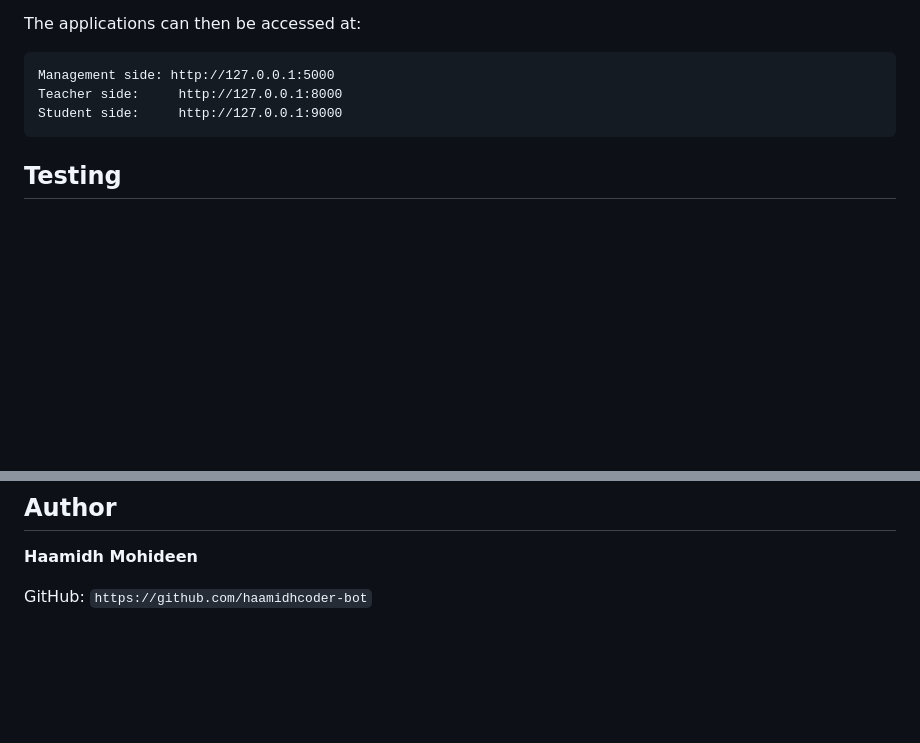
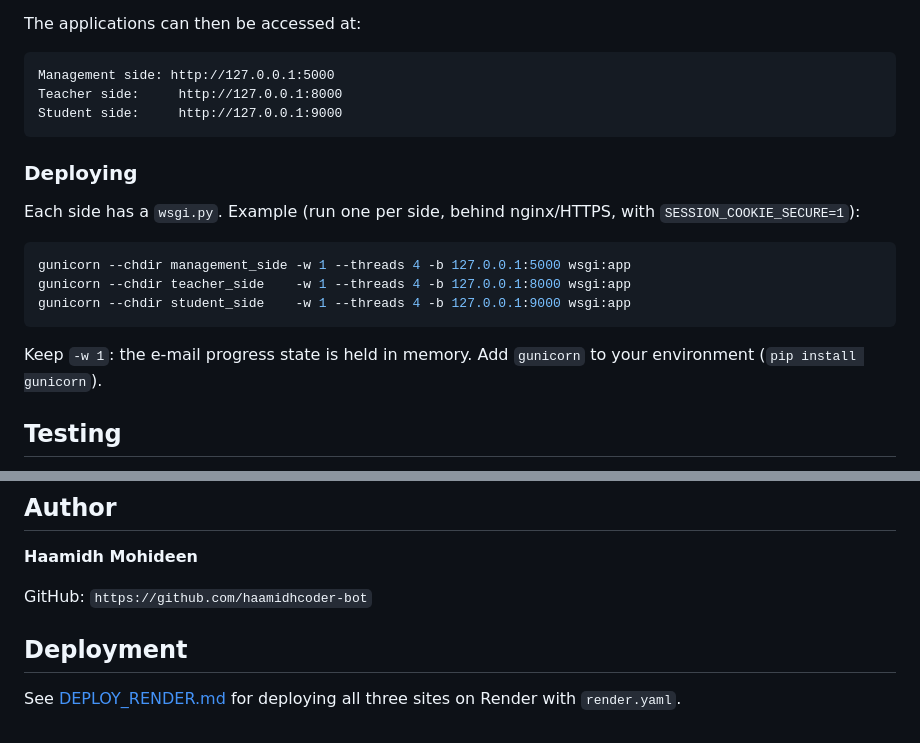
Before and after one commit to haamidhcoder-bot/Smart-Mentor-Connect, a Markdown page: Readme.md, 2 parts joined by grey strips. GitHub-like rendering; blank space fills up the shorter version.

````diff
--- a/Readme.md
+++ b/Readme.md
@@ -218,6 +218,18 @@ Teacher side:     http://127.0.0.1:8000
 Student side:     http://127.0.0.1:9000
 ```
 
+### Deploying
+
+Each side has a `wsgi.py`. Example (run one per side, behind nginx/HTTPS, with `SESSION_COOKIE_SECURE=1`):
+
+```bash
+gunicorn --chdir management_side -w 1 --threads 4 -b 127.0.0.1:5000 wsgi:app
+gunicorn --chdir teacher_side    -w 1 --threads 4 -b 127.0.0.1:8000 wsgi:app
+gunicorn --chdir student_side    -w 1 --threads 4 -b 127.0.0.1:9000 wsgi:app
+```
+
+Keep `-w 1`: the e-mail progress state is held in memory. Add `gunicorn` to your environment (`pip install gunicorn`).
+
 ## Testing
 
 Smart Mentor Connect includes a pytest suite (`tests/`) covering the shared decorators, teacher-side, management-side and student-side routes, grading and attendance rules, CSV import and promotion. It runs against isolated Flask apps (mocked, or a throw-away SQLite database), so it does not touch your real college databases, email account, Face ID files, or the AI API.
@@ -321,3 +333,7 @@ This project is licensed under the MIT License.
 **Haamidh Mohideen**
 
 GitHub: `https://github.com/haamidhcoder-bot`
+
+## Deployment
+
+See [DEPLOY_RENDER.md](DEPLOY_RENDER.md) for deploying all three sites on Render with `render.yaml`.
````
